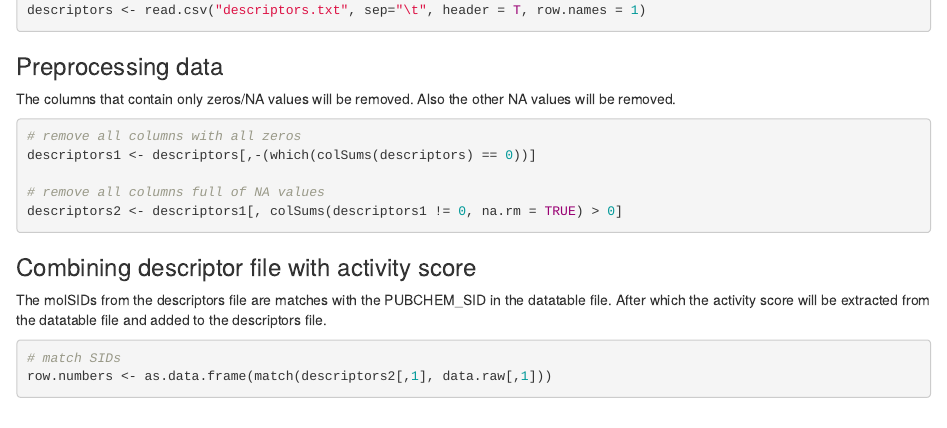
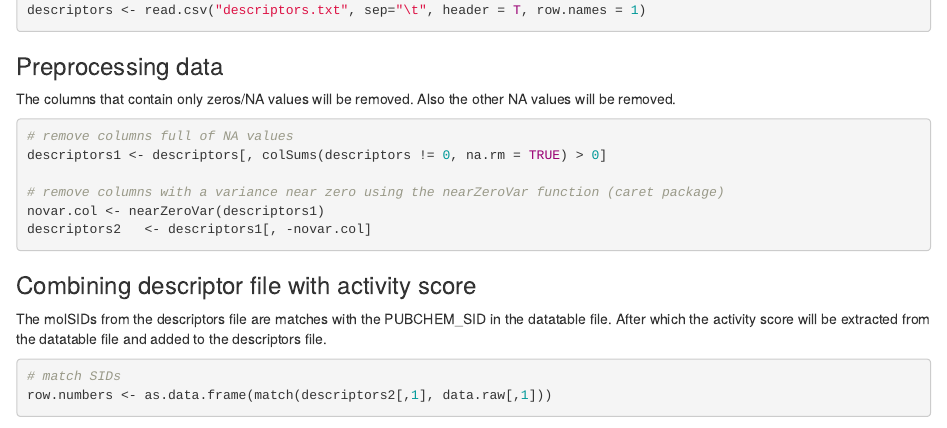
Before and after one commit to DaphneLeunissen/ScientificProgramming2, an R Markdown document (Assignment2.Rmd): the page in a window 1100 px wide, from 1170 px down. Rendered offline with R 4.5, knitr and Pandoc, with nearby package versions; some code elsewhere in the file could not run offline.

Commit message:
Changed preprocessing part
Instead of deleting columns full of zeros I used the nearZeroVar function to delete all columns with variance near zero.

````diff
--- a/Assignment2.Rmd
+++ b/Assignment2.Rmd
@@ -40,12 +40,12 @@ descriptors <- read.csv("descriptors.txt", sep="\t", header = T, row.names = 1)
 ### Preprocessing data
 The columns that contain only zeros/NA values will be removed. Also the other NA values will be removed.
 ``` {r preprocessing}
+# remove columns full of NA values
+descriptors1 <- descriptors[, colSums(descriptors != 0, na.rm = TRUE) > 0]
 
-# remove all columns with all zeros
-descriptors1 <- descriptors[,-(which(colSums(descriptors) == 0))]
-
-# remove all columns full of NA values
-descriptors2 <- descriptors1[, colSums(descriptors1 != 0, na.rm = TRUE) > 0]
+# remove columns with a variance near zero using the nearZeroVar function (caret package)
+novar.col <- nearZeroVar(descriptors1)
+descriptors2   <- descriptors1[, -novar.col]
 
 ```
 
````
